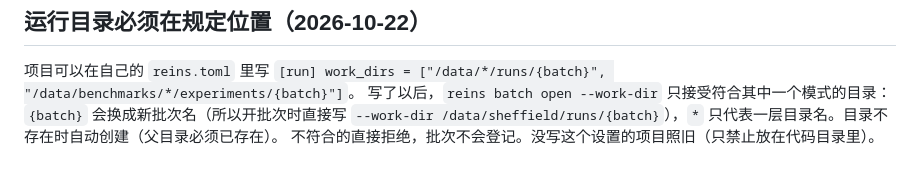
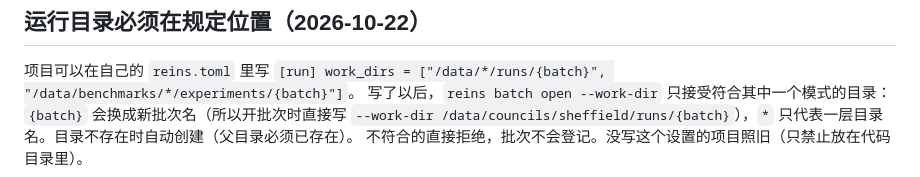
Before and after one commit to jiaazhaoo/ReinsLite, a Markdown page: docs/WORKFLOW.md, the part around the change. Drawn GitHub-style.

Commit message:
WORKFLOW.md: work-dir example follows /data/councils/<council>/runs/{batch}
Co-Authored-By: Claude Opus 5.5 <noreply@anthropic.com>

```diff
--- a/docs/WORKFLOW.md
+++ b/docs/WORKFLOW.md
@@ -318,5 +318,5 @@ H = {"type": "command", "command": "python3 <ReinsLite>/hooks/session_hook.py"}
 
 项目可以在自己的 `reins.toml` 里写 `[run] work_dirs = ["/data/*/runs/{batch}", "/data/benchmarks/*/experiments/{batch}"]`。
 写了以后，`reins batch open --work-dir` 只接受符合其中一个模式的目录：`{batch}` 会换成新批次名（所以开批次时直接写
-`--work-dir /data/sheffield/runs/{batch}`），`*` 只代表一层目录名。目录不存在时自动创建（父目录必须已存在）。
+`--work-dir /data/councils/sheffield/runs/{batch}`），`*` 只代表一层目录名。目录不存在时自动创建（父目录必须已存在）。
 不符合的直接拒绝，批次不会登记。没写这个设置的项目照旧（只禁止放在代码目录里）。
```
